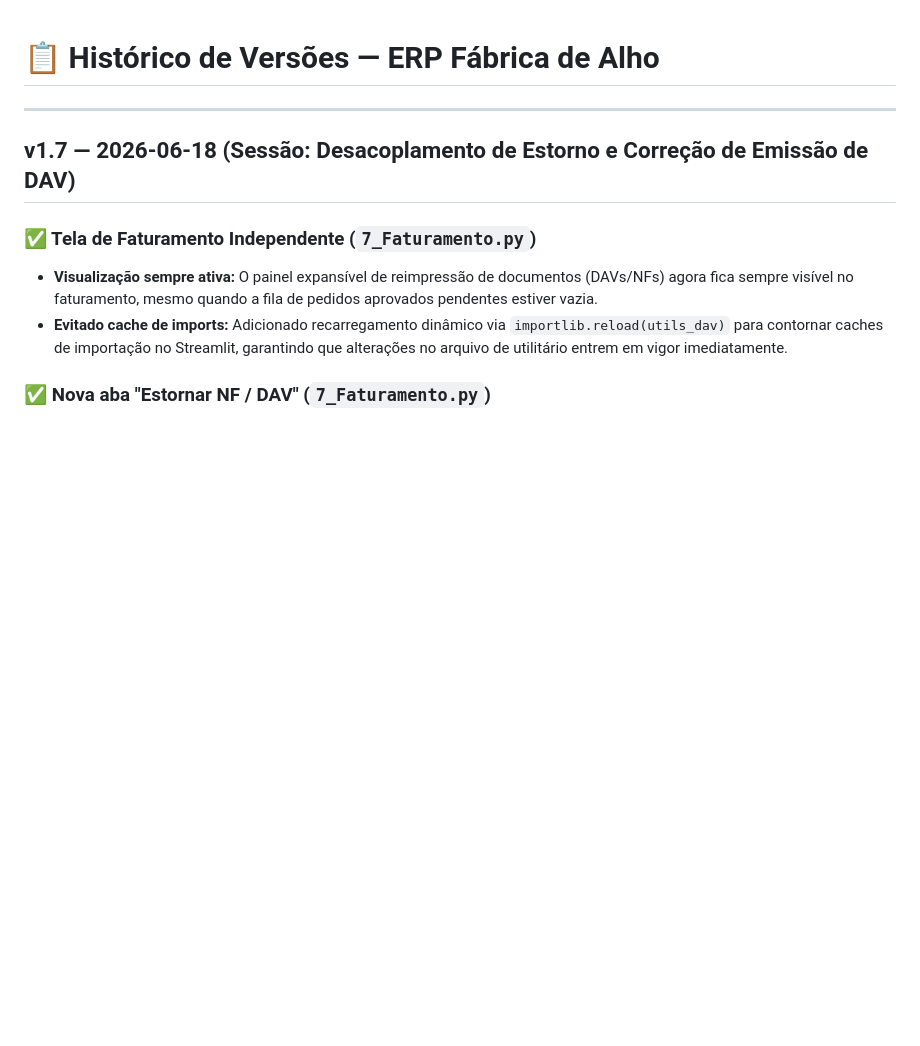
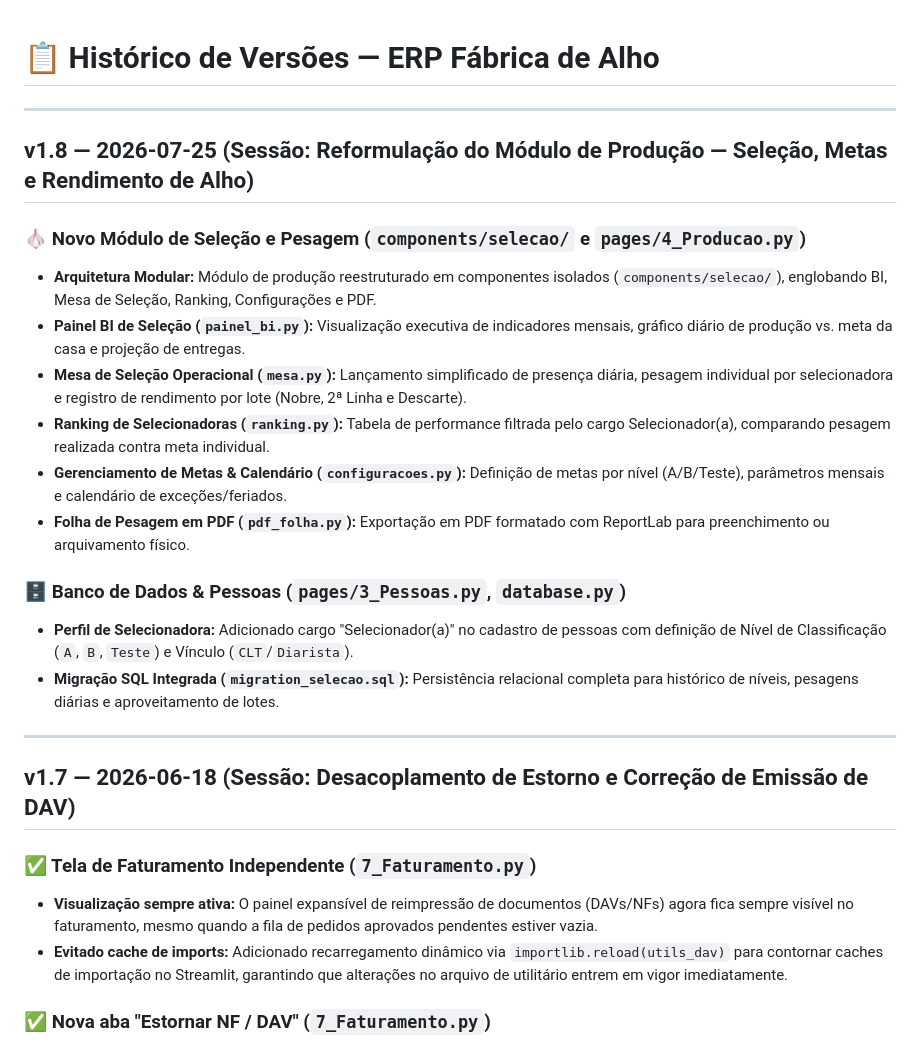
Before and after one commit to Daatel/erp-daatel, a Markdown page: CHANGELOG.md, the part around the change. Rendered like a GitHub page; blank space fills up the shorter version.

Commit message:
docs: registra versao v1.8 do modulo de selecao no CHANGELOG.md

```diff
--- a/CHANGELOG.md
+++ b/CHANGELOG.md
@@ -1,4 +1,20 @@
 # 📋 Histórico de Versões — ERP Fábrica de Alho
+
+---
+
+## v1.8 — 2026-07-25 (Sessão: Reformulação do Módulo de Produção — Seleção, Metas e Rendimento de Alho)
+
+### 🧄 Novo Módulo de Seleção e Pesagem (`components/selecao/` e `pages/4_Producao.py`)
+- **Arquitetura Modular:** Módulo de produção reestruturado em componentes isolados (`components/selecao/`), englobando BI, Mesa de Seleção, Ranking, Configurações e PDF.
+- **Painel BI de Seleção (`painel_bi.py`):** Visualização executiva de indicadores mensais, gráfico diário de produção vs. meta da casa e projeção de entregas.
+- **Mesa de Seleção Operacional (`mesa.py`):** Lançamento simplificado de presença diária, pesagem individual por selecionadora e registro de rendimento por lote (Nobre, 2ª Linha e Descarte).
+- **Ranking de Selecionadoras (`ranking.py`):** Tabela de performance filtrada pelo cargo Selecionador(a), comparando pesagem realizada contra meta individual.
+- **Gerenciamento de Metas & Calendário (`configuracoes.py`):** Definição de metas por nível (A/B/Teste), parâmetros mensais e calendário de exceções/feriados.
+- **Folha de Pesagem em PDF (`pdf_folha.py`):** Exportação em PDF formatado com ReportLab para preenchimento ou arquivamento físico.
+
+### 🗄️ Banco de Dados & Pessoas (`pages/3_Pessoas.py`, `database.py`)
+- **Perfil de Selecionadora:** Adicionado cargo "Selecionador(a)" no cadastro de pessoas com definição de Nível de Classificação (`A`, `B`, `Teste`) e Vínculo (`CLT`/`Diarista`).
+- **Migração SQL Integrada (`migration_selecao.sql`):** Persistência relacional completa para histórico de níveis, pesagens diárias e aproveitamento de lotes.
 
 ---
 
```
